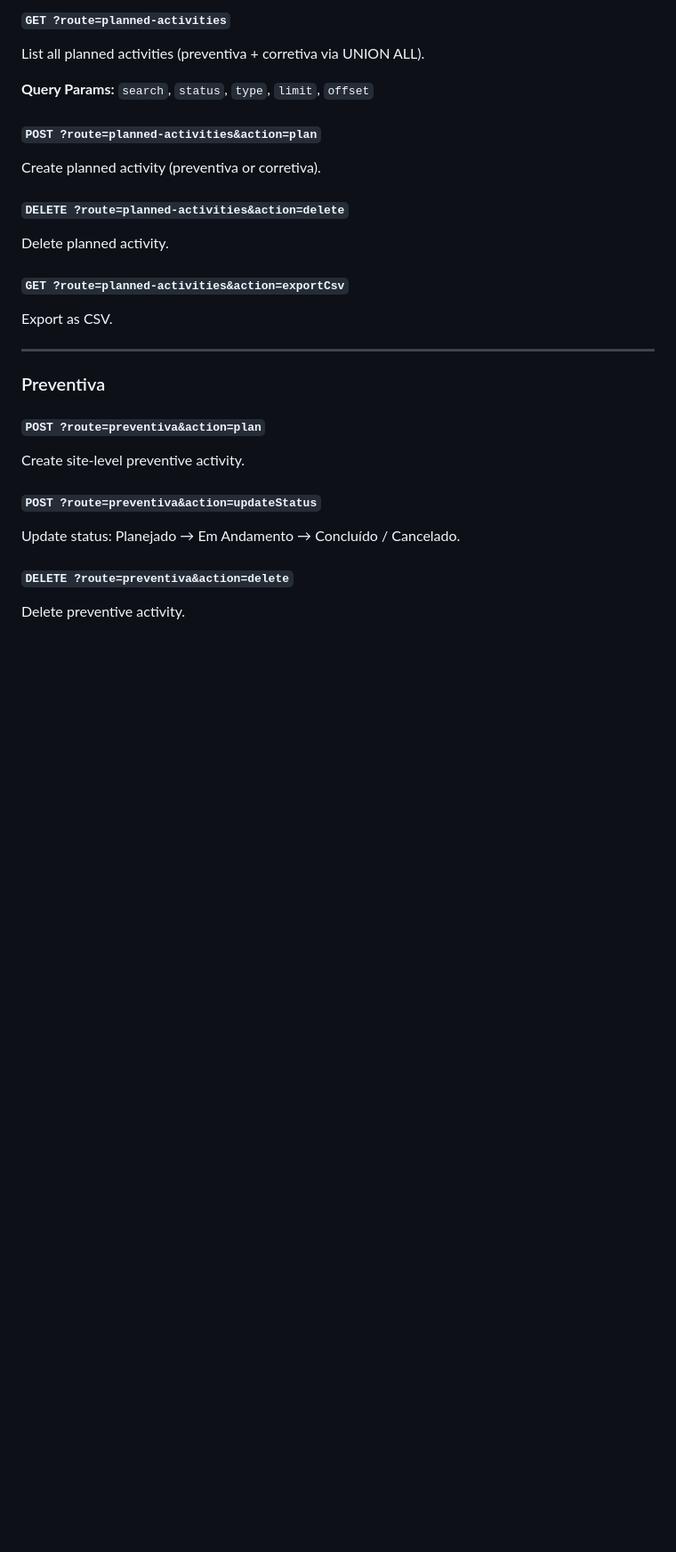
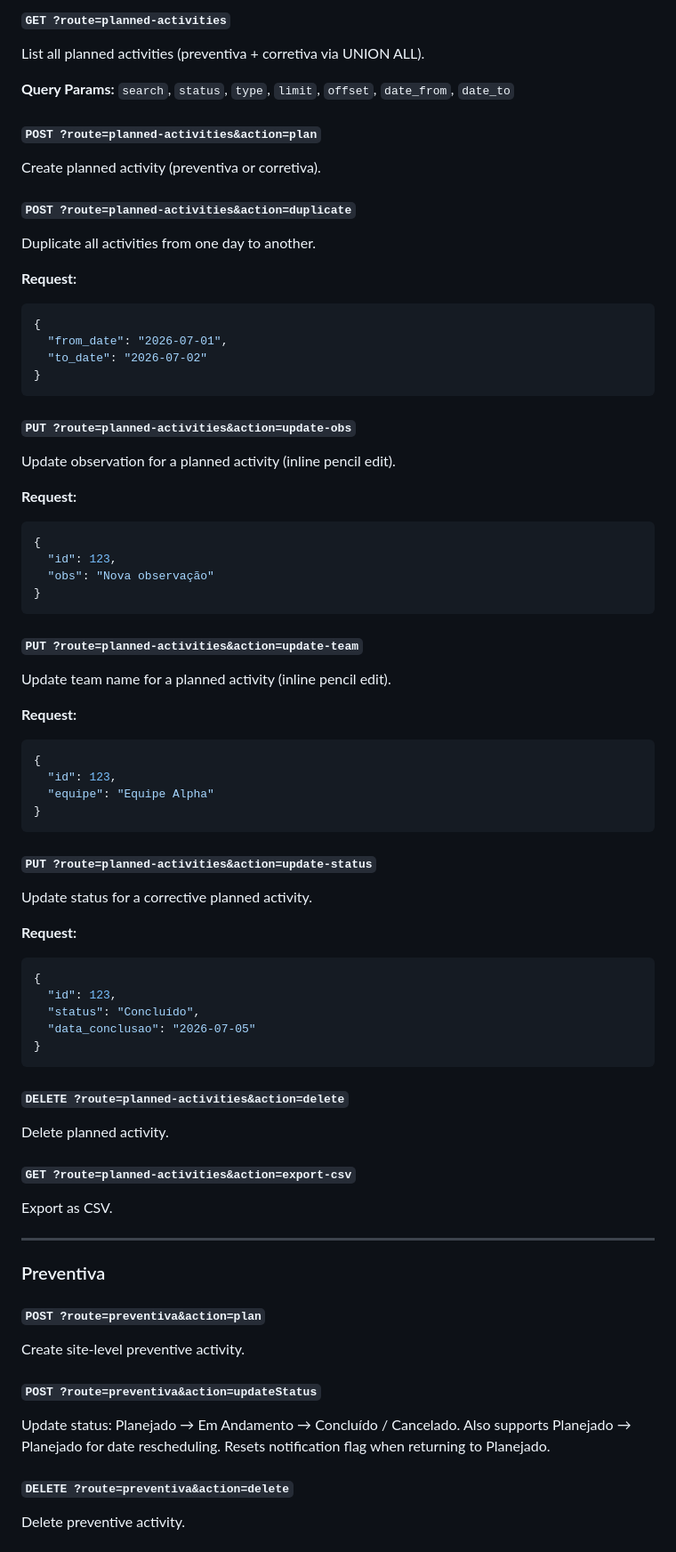
Before and after one commit to glaulher/Rubble, a Markdown page: docs.md, the part around one of its changes. Shown at 89% size. GitHub-like rendering; blank space fills up the shorter version.

````diff
--- a/docs.md
+++ b/docs.md
@@ -521,17 +526,66 @@ Validate SCM number against database.
 
 List all planned activities (preventiva + corretiva via UNION ALL).
 
-**Query Params:** `search`, `status`, `type`, `limit`, `offset`
+**Query Params:** `search`, `status`, `type`, `limit`, `offset`, `date_from`, `date_to`
 
 #### `POST ?route=planned-activities&action=plan`
 
 Create planned activity (preventiva or corretiva).
 
+#### `POST ?route=planned-activities&action=duplicate`
+
+Duplicate all activities from one day to another.
+
+**Request:**
+```json
+{
+  "from_date": "2026-07-01",
+  "to_date": "2026-07-02"
+}
+```
+
+#### `PUT ?route=planned-activities&action=update-obs`
+
+Update observation for a planned activity (inline pencil edit).
+
+**Request:**
+```json
+{
+  "id": 123,
+  "obs": "Nova observação"
+}
+```
+
+#### `PUT ?route=planned-activities&action=update-team`
+
+Update team name for a planned activity (inline pencil edit).
+
+**Request:**
+```json
+{
+  "id": 123,
+  "equipe": "Equipe Alpha"
+}
+```
+
+#### `PUT ?route=planned-activities&action=update-status`
+
+Update status for a corrective planned activity.
+
+**Request:**
+```json
+{
+  "id": 123,
+  "status": "Concluído",
+  "data_conclusao": "2026-07-05"
+}
+```
+
 #### `DELETE ?route=planned-activities&action=delete`
 
 Delete planned activity.
 
-#### `GET ?route=planned-activities&action=exportCsv`
+#### `GET ?route=planned-activities&action=export-csv`
 
 Export as CSV.
 
@@ -545,7 +599,7 @@ Create site-level preventive activity.
 
 #### `POST ?route=preventiva&action=updateStatus`
 
-Update status: Planejado → Em Andamento → Concluído / Cancelado.
+Update status: Planejado → Em Andamento → Concluído / Cancelado. Also supports Planejado → Planejado for date rescheduling. Resets notification flag when returning to Planejado.
 
 #### `DELETE ?route=preventiva&action=delete`
 
````
Also changed, not shown: other parts of docs.md (+46 -17 lines), README.md (+5 -4 lines).
